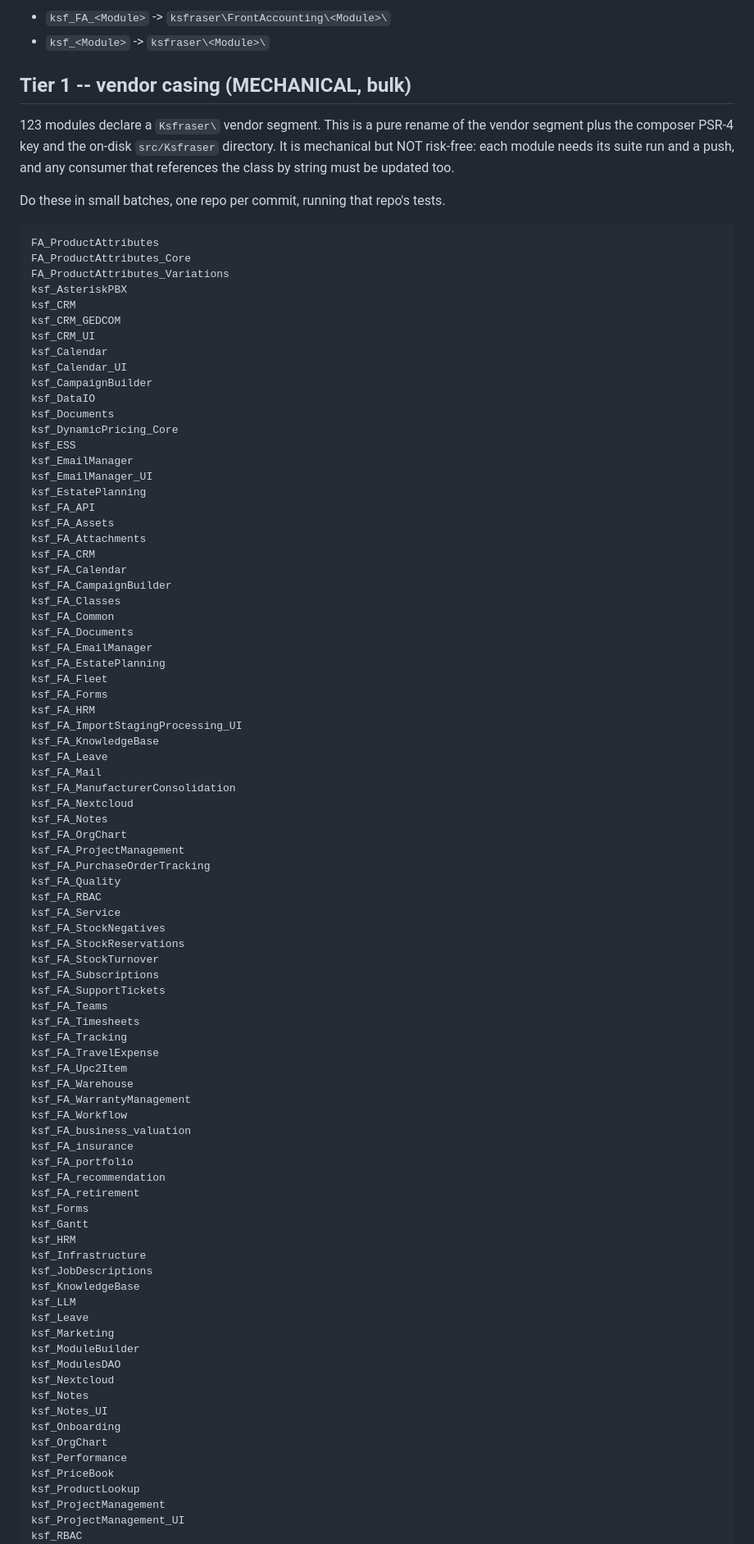
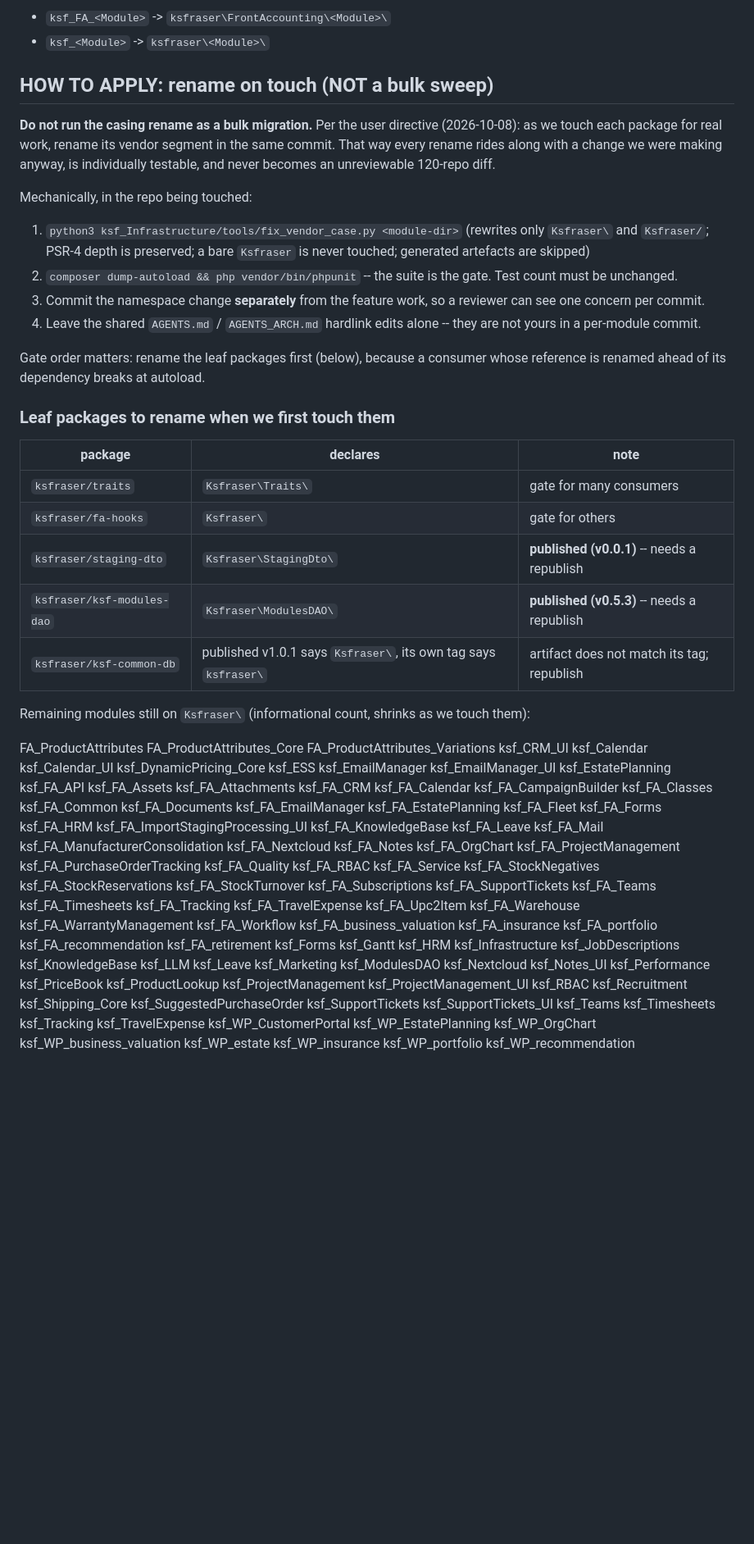
Before and after one commit to ksfraser/ksf_Infrastructure, a Markdown page: NAMESPACE_COMPLIANCE_TODO.md, the part around one of its changes. Shown at 82% size. Rendered like a GitHub page; blank space fills up the shorter version.

````diff
--- a/NAMESPACE_COMPLIANCE_TODO.md
+++ b/NAMESPACE_COMPLIANCE_TODO.md
@@ -20,29 +20,47 @@ package (`symfony\`, `monolog\`) does the same thing.
 - `ksf_FA_<Module>` -> `ksfraser\FrontAccounting\<Module>\`
 - `ksf_<Module>`     -> `ksfraser\<Module>\`
 
-## Tier 1 -- vendor casing (MECHANICAL, bulk)
+## HOW TO APPLY: rename on touch (NOT a bulk sweep)
 
-123 modules declare a `Ksfraser\` vendor segment. This is a
-pure rename of the vendor segment plus the composer PSR-4 key and the
-on-disk `src/Ksfraser` directory. It is mechanical but NOT risk-free: each
-module needs its suite run and a push, and any consumer that references the
-class by string must be updated too.
+**Do not run the casing rename as a bulk migration.** Per the user directive
+(2026-10-08): as we touch each package for real work, rename its vendor segment
+in the same commit. That way every rename rides along with a change we were making
+anyway, is individually testable, and never becomes an unreviewable 120-repo diff.
 
-Do these in small batches, one repo per commit, running that repo's tests.
+Mechanically, in the repo being touched:
 
-```
+1. `python3 ksf_Infrastructure/tools/fix_vendor_case.py <module-dir>`
+   (rewrites only `Ksfraser\` and `Ksfraser/`; PSR-4 depth is preserved;
+   a bare `Ksfraser` is never touched; generated artefacts are skipped)
+2. `composer dump-autoload && php vendor/bin/phpunit` -- the suite is the gate.
+   Test count must be unchanged.
+3. Commit the namespace change **separately** from the feature work, so a
+   reviewer can see one concern per commit.
+4. Leave the shared `AGENTS.md` / `AGENTS_ARCH.md` hardlink edits alone -- they
+   are not yours in a per-module commit.
+
+Gate order matters: rename the leaf packages first (below), because a consumer
+whose reference is renamed ahead of its dependency breaks at autoload.
+
+### Leaf packages to rename when we first touch them
+
+| package | declares | note |
+|---|---|---|
+| `ksfraser/traits` | `Ksfraser\Traits\` | gate for many consumers |
+| `ksfraser/fa-hooks` | `Ksfraser\` | gate for others |
+| `ksfraser/staging-dto` | `Ksfraser\StagingDto\` | **published (v0.0.1)** -- needs a republish |
+| `ksfraser/ksf-modules-dao` | `Ksfraser\ModulesDAO\` | **published (v0.5.3)** -- needs a republish |
+| `ksfraser/ksf-common-db` | published v1.0.1 says `Ksfraser\`, its own tag says `ksfraser\` | artifact does not match its tag; republish |
+
+Remaining modules still on `Ksfraser\` (informational count, shrinks as we
+touch them):
+
 FA_ProductAttributes
 FA_ProductAttributes_Core
 FA_ProductAttributes_Variations
-ksf_AsteriskPBX
-ksf_CRM
-ksf_CRM_GEDCOM
 ksf_CRM_UI
 ksf_Calendar
 ksf_Calendar_UI
-ksf_CampaignBuilder
-ksf_DataIO
-ksf_Documents
 ksf_DynamicPricing_Core
 ksf_ESS
 ksf_EmailManager
@@ -102,13 +120,9 @@ ksf_KnowledgeBase
 ksf_LLM
 ksf_Leave
 ksf_Marketing
-ksf_ModuleBuilder
 ksf_ModulesDAO
 ksf_Nextcloud
-ksf_Notes
 ksf_Notes_UI
-ksf_Onboarding
-ksf_OrgChart
 ksf_Performance
 ksf_PriceBook
 ksf_ProductLookup
````
Also changed, not shown: other parts of NAMESPACE_COMPLIANCE_TODO.md (+59 -3 lines).
